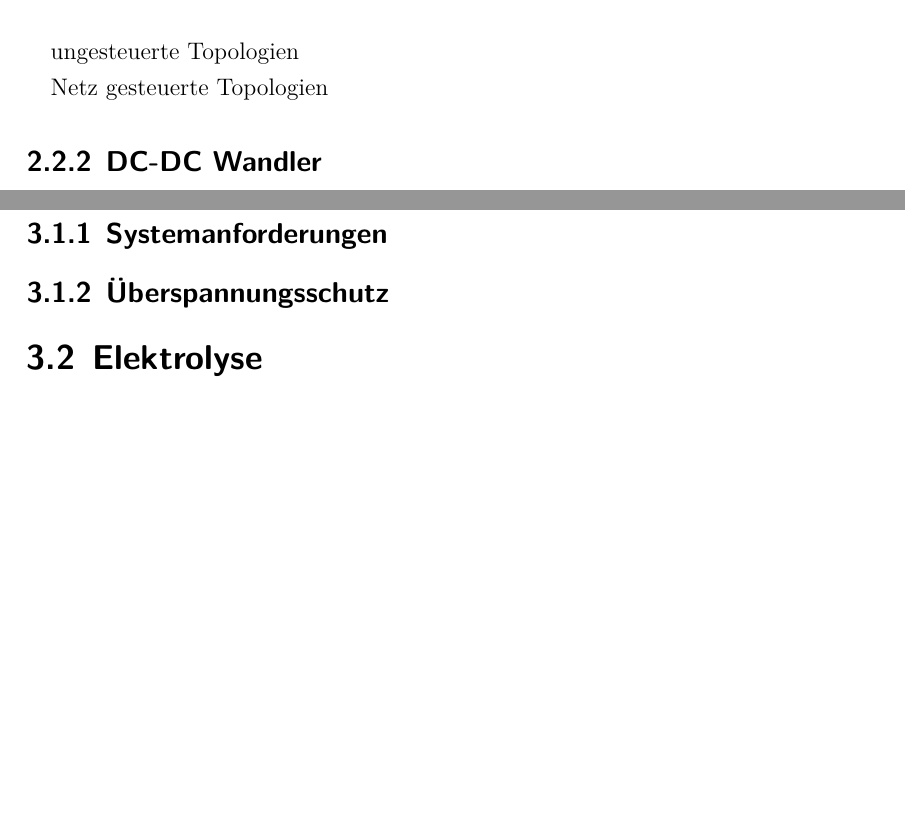
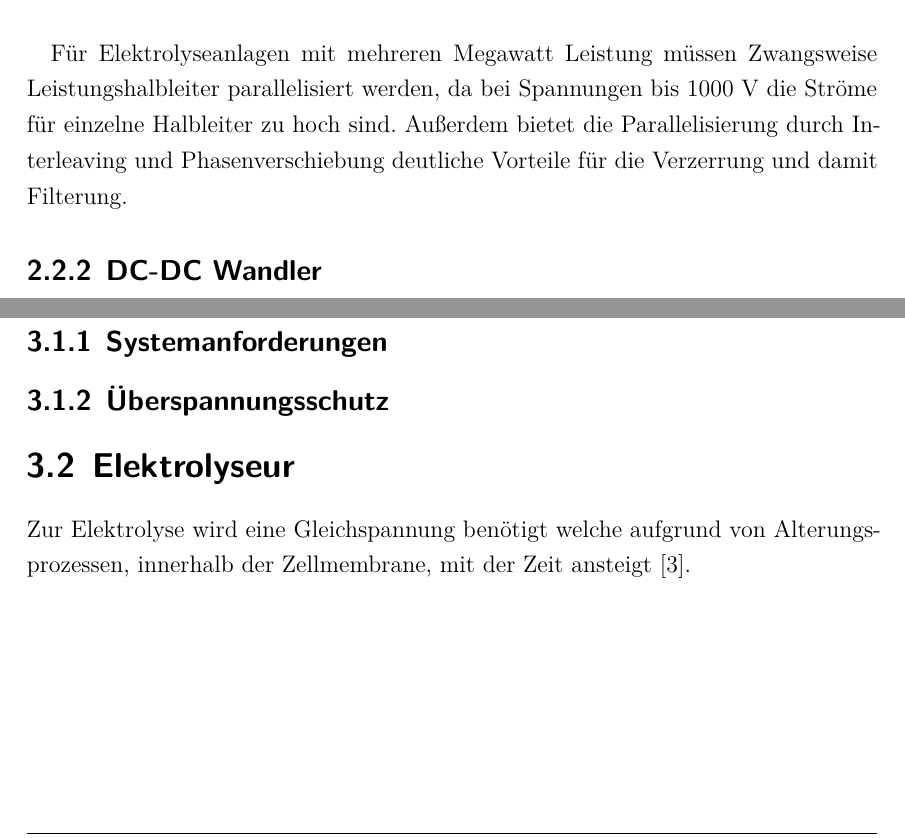
Before and after one commit to Joonaas97/Masterthesis, a LaTeX thesis (main.tex, which reads content/Kapitel_2.tex, content/Kapitel_3.tex): two parts of pages 15 and 19 of 27 before the commit and two parts of pages 15 and 20 of 28 after it, joined at a grey line, cut at the place of the change, the shorter picture padded with empty space. Compiled offline with XeLaTeX; a missing font is replaced by an installed copy or a similar font.

Commit message:
added content/Kapitel_3.tex Anforderungen für elektrolyse begonnen, Glossary immernoch defekt....

```diff
--- a/content/Kapitel_2.tex
+++ b/content/Kapitel_2.tex
@@ -29,11 +29,7 @@ Allgemein kann man jede Schaltung die zur Strom- und Spannungsversorgung dient a
 			\label{B6DiodRect}
 		\end{figure}
 
-
-
-		ungesteuerte Topologien
-
-		Netz gesteuerte Topologien
+		Für Elektrolyseanlagen mit mehreren Megawatt Leistung müssen Zwangsweise Leistungshalbleiter parallelisiert werden, da bei Spannungen bis 1000 V die Ströme für einzelne Halbleiter zu hoch sind. Außerdem bietet die Parallelisierung durch Interleaving und Phasenverschiebung deutliche Vorteile für die Verzerrung und damit Filterung.
 
 		\subsection{DC-DC Wandler}
 		Der Hoch- und Tiefsetzsteller sind essenzielle Topologien und bestehen im wesentlichen aus einer Diode, einem Schalter und einer Induktivität.
--- a/content/Kapitel_3.tex
+++ b/content/Kapitel_3.tex
@@ -34,7 +34,7 @@ Im Fehlerfall durch Blitzeinschlag oder Kurzschluss, muss die Anlage kurzzeitig
 
 \subsection{Überspannungsschutz}
 
-\section{Elektrolyse}
-
+\section{Elektrolyseur}
+Zur Elektrolyse wird eine Gleichspannung benötigt welche aufgrund von Alterungsprozessen, innerhalb der Zellmembrane, mit der Zeit ansteigt \cite{HydrogenElectronicTopologies}.
 \section{Bewertungskriterien}
 Die Kriterien zur finalen Auswahl der Topologie setzen sich aus der Erfüllung der Anforderungen zusammen sowie der Bewertung der Hardware. Die Grundlegenden Anforderungen aus Seiten des Stromnetzes und Elektrolyseur wurden bereits in der Vorauswahl berücksichtigt und können nun im Detail anhand von \gls{THD} und Rippelgrößen betrachtet werden. Die Quantifizierung der Hardware wird zum einen anhand der Verlustleistung in den Halbleitern, welche indirekt auch den Kühlungsaufwand repliziert, zum anderen durch die Größe und den Aufwand für die Komponenten berücksichtigt.
```
Also changed, not shown: bibliography.bib (+9 -1 lines), content/Kapitel_2.tex (2 more changed lines).
